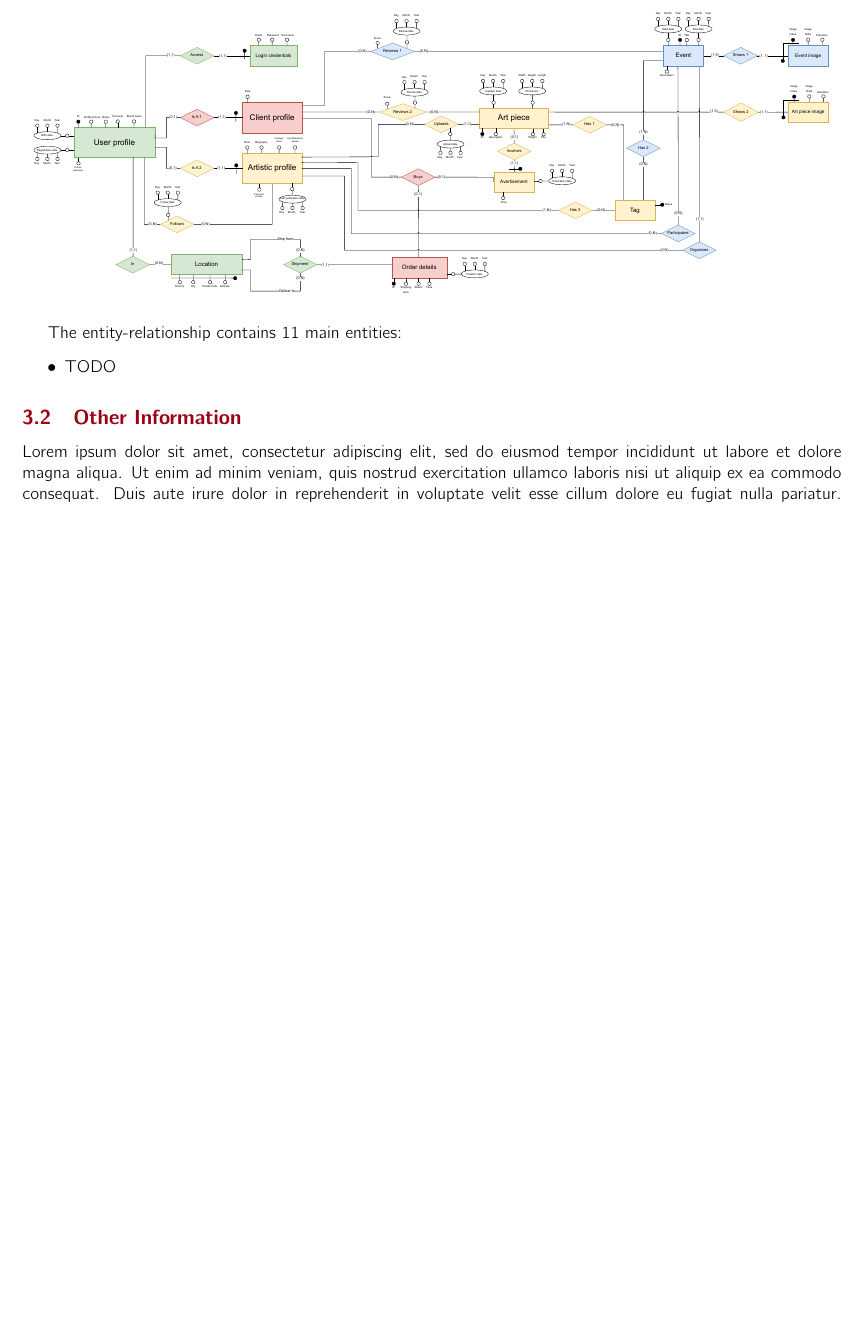
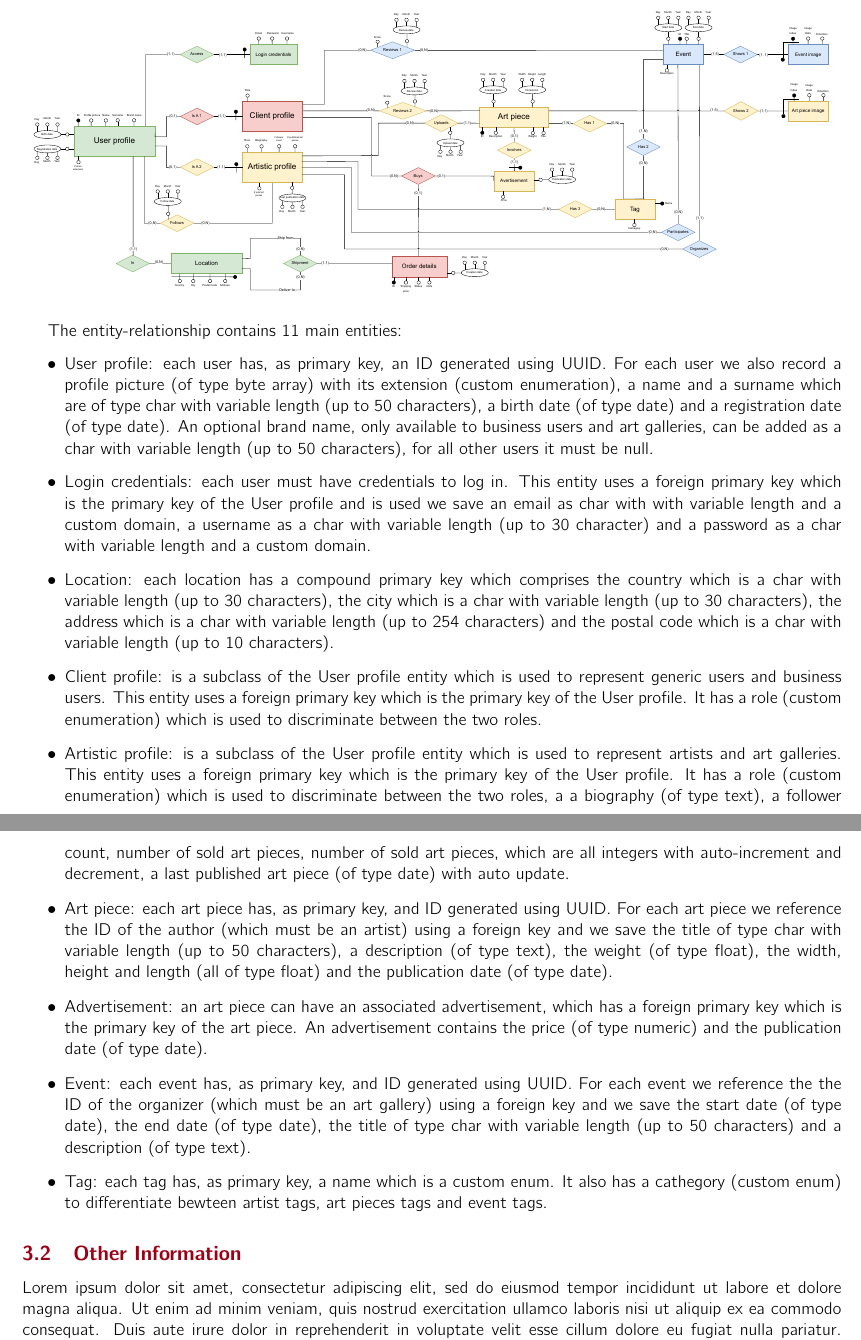
Before and after one commit to matteoamagliani/WebApp_hw1_draft, a LaTeX document (main.tex, which reads sections/DLL/ERSchema.tex): part of page 2 of 5 before the commit and two parts of pages 2 and 3 of 6 after it, the two joined at a grey line, cut so that both start at the same text, the shorter picture padded with empty space. Compiled offline with pdfLaTeX.

Commit message:
ER schema section v2

```diff
--- a/sections/DLL/ERSchema.tex
+++ b/sections/DLL/ERSchema.tex
@@ -9,5 +9,38 @@
 
 The entity-relationship contains 11 main entities:
 \begin{itemize}
-    \item TODO
+    \item User profile: each user has, as primary key, an ID generated using UUID. For each user we also record
+    a profile picture (of type byte array) with its extension (custom enumeration), a name and a surname which
+    are of type char with variable length (up to 50 characters), a birth date (of type date) and a registration
+    date (of type date). An optional brand name, only available to business users and art galleries, can be added
+     as a char with variable length (up to 50 characters), for all other users it must be null.
+    \item Login credentials: each user must have credentials to log in. This entity uses a foreign primary key
+    which is the primary key of the User profile and is used we save an email as char with with variable length
+    and a custom domain, a username as a char with variable length (up to 30 character) and a password as a char
+     with variable length and a custom domain.
+    \item Location: each location has a compound primary key which comprises the country which is a char with
+    variable length (up to 30 characters), the city which is a char with variable length (up to 30 characters), the
+     address which is a char with variable length (up to 254 characters) and the postal code which is a char with
+     variable length (up to 10 characters).
+    \item Client profile: is a subclass of the User profile entity which is used to represent generic users and
+    business users. This entity uses a foreign primary key which is the primary key of the User profile. It has a
+     role (custom enumeration) which is used to discriminate between the two roles.
+    \item Artistic profile: is a subclass of the User profile entity which is used to represent artists and art
+    galleries. This entity uses a foreign primary key which is the primary key of the User profile. It has a role
+    (custom enumeration) which is used to discriminate between the two roles, a
+    a biography (of type text), a follower count, number of sold art pieces, number of sold art pieces, which are
+    all integers with auto-increment and decrement, a last published art piece (of type date) with auto update.
+    \item Art piece: each art piece has, as primary key, and ID generated using UUID. For each art piece we
+    reference the ID of the author (which must be an artist) using a foreign key and we save the title of type char
+    with variable length (up to 50 characters), a description (of type text), the weight (of type float), the width,
+    height and length (all of type float) and the publication date (of type date).
+    \item Advertisement: an art piece can have an associated advertisement, which has a foreign primary key which
+    is the primary key of the art piece. An advertisement contains the price (of type numeric) and the publication
+    date (of type date).
+    \item Event: each event has, as primary key, and ID generated using UUID. For each event we reference the
+    the ID of the organizer (which must be an art gallery) using a foreign key and we save the start date (of type
+    date), the end date (of type date), the title of type char with variable length (up to 50 characters) and a
+    description (of type text).
+    \item Tag: each tag has, as primary key, a name which is a custom enum. It also has a cathegory (custom enum) to
+    differentiate bewteen artist tags, art pieces tags and event tags.
 \end{itemize}
```
Also changed, not shown: images/ERschema.pdf.
